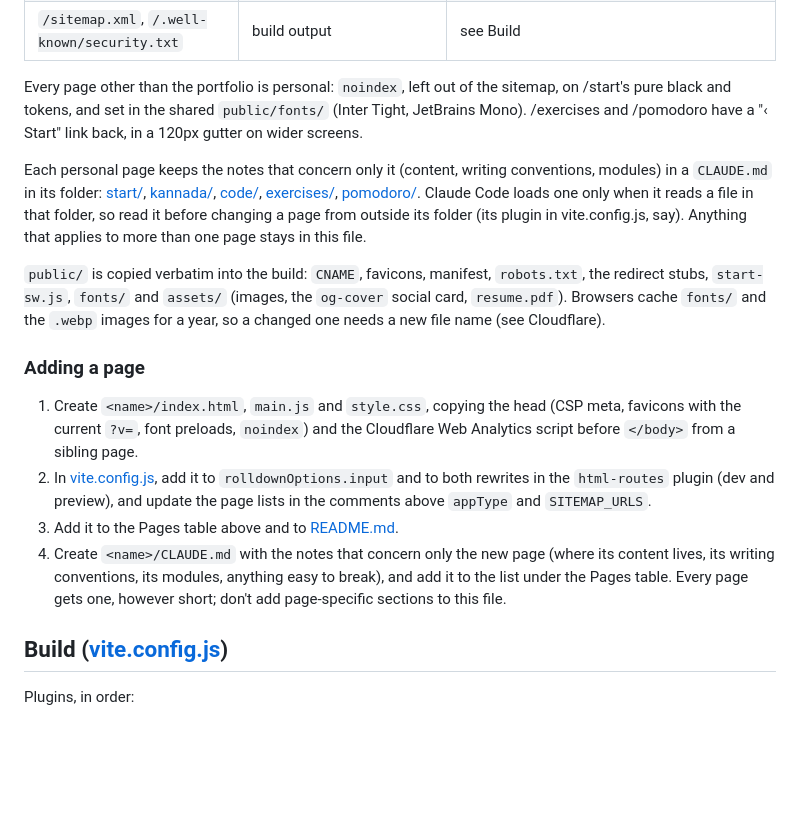
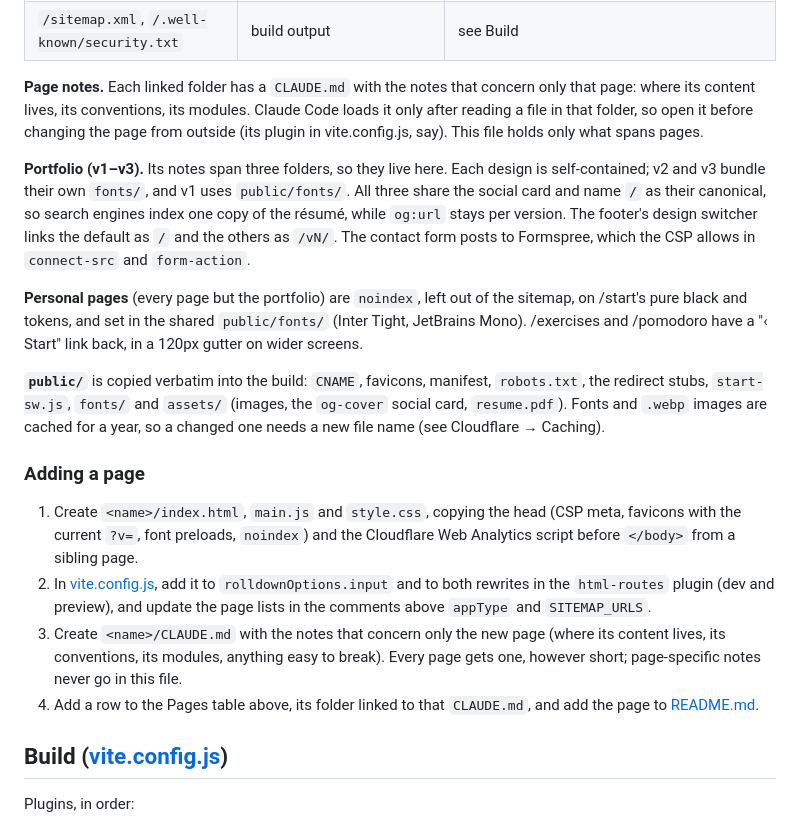
Before and after one commit to souravas/souravas.github.io, a Markdown page: CLAUDE.md, the part around one of its changes. Drawn GitHub-style; blank space fills up the shorter version.

```diff
--- a/CLAUDE.md
+++ b/CLAUDE.md
@@ -45,18 +24,20 @@ The domain is registered at Cloudflare and its DNS is there. The site's records
 | any unknown route | `public/404.html` | self-contained static 404 |
 | `/sitemap.xml`, `/.well-known/security.txt` | build output | see Build |
 
-Every page other than the portfolio is personal: `noindex`, left out of the sitemap, on /start's pure black and tokens, and set in the shared `public/fonts/` (Inter Tight, JetBrains Mono). /exercises and /pomodoro have a "‹ Start" link back, in a 120px gutter on wider screens.
+**Page notes.** Each linked folder has a `CLAUDE.md` with the notes that concern only that page: where its content lives, its conventions, its modules. Claude Code loads it only after reading a file in that folder, so open it before changing the page from outside (its plugin in vite.config.js, say). This file holds only what spans pages.
 
-Each personal page keeps the notes that concern only it (content, writing conventions, modules) in a `CLAUDE.md` in its folder: [start/](start/CLAUDE.md), [kannada/](kannada/CLAUDE.md), [code/](code/CLAUDE.md), [exercises/](exercises/CLAUDE.md), [pomodoro/](pomodoro/CLAUDE.md). Claude Code loads one only when it reads a file in that folder, so read it before changing a page from outside its folder (its plugin in vite.config.js, say). Anything that applies to more than one page stays in this file.
+**Portfolio (v1–v3).** Its notes span three folders, so they live here. Each design is self-contained; v2 and v3 bundle their own `fonts/`, and v1 uses `public/fonts/`. All three share the social card and name `/` as their canonical, so search engines index one copy of the résumé, while `og:url` stays per version. The footer's design switcher links the default as `/` and the others as `/vN/`. The contact form posts to Formspree, which the CSP allows in `connect-src` and `form-action`.
 
-`public/` is copied verbatim into the build: `CNAME`, favicons, manifest, `robots.txt`, the redirect stubs, `start-sw.js`, `fonts/` and `assets/` (images, the `og-cover` social card, `resume.pdf`). Browsers cache `fonts/` and the `.webp` images for a year, so a changed one needs a new file name (see Cloudflare).
+**Personal pages** (every page but the portfolio) are `noindex`, left out of the sitemap, on /start's pure black and tokens, and set in the shared `public/fonts/` (Inter Tight, JetBrains Mono). /exercises and /pomodoro have a "‹ Start" link back, in a 120px gutter on wider screens.
+
+**`public/`** is copied verbatim into the build: `CNAME`, favicons, manifest, `robots.txt`, the redirect stubs, `start-sw.js`, `fonts/` and `assets/` (images, the `og-cover` social card, `resume.pdf`). Fonts and `.webp` images are cached for a year, so a changed one needs a new file name (see Cloudflare → Caching).
 
 ### Adding a page
 
 1. Create `<name>/index.html`, `main.js` and `style.css`, copying the head (CSP meta, favicons with the current `?v=`, font preloads, `noindex`) and the Cloudflare Web Analytics script before `</body>` from a sibling page.
 2. In [vite.config.js](vite.config.js), add it to `rolldownOptions.input` and to both rewrites in the `html-routes` plugin (dev and preview), and update the page lists in the comments above `appType` and `SITEMAP_URLS`.
-3. Add it to the Pages table above and to [README.md](README.md).
-4. Create `<name>/CLAUDE.md` with the notes that concern only the new page (where its content lives, its writing conventions, its modules, anything easy to break), and add it to the list under the Pages table. Every page gets one, however short; don't add page-specific sections to this file.
+3. Create `<name>/CLAUDE.md` with the notes that concern only the new page (where its content lives, its conventions, its modules, anything easy to break). Every page gets one, however short; page-specific notes never go in this file.
+4. Add a row to the Pages table above, its folder linked to that `CLAUDE.md`, and add the page to [README.md](README.md).
 
 ## Build ([vite.config.js](vite.config.js))
 
```
Also changed, not shown: other parts of CLAUDE.md (+21 -30 lines).
